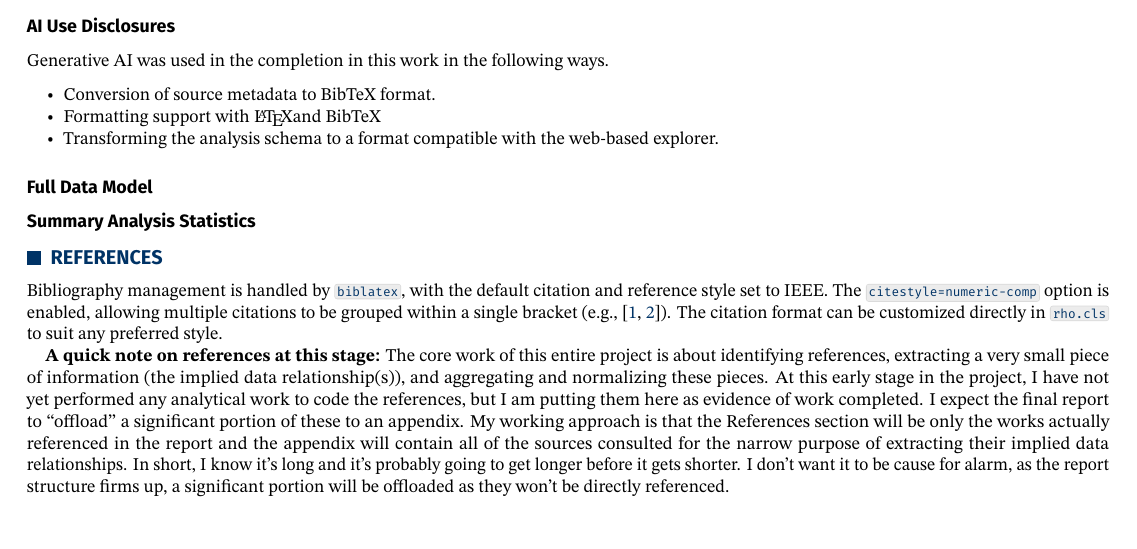
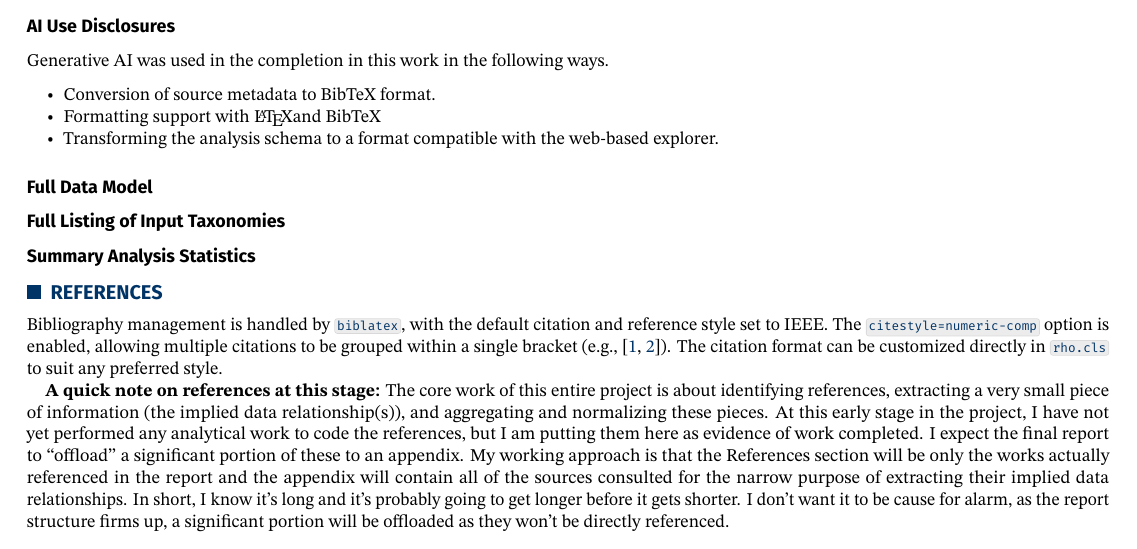
Before and after one commit to bricedobson/Privacy-Taxonomy, a LaTeX document (main.tex): part of page 4 of 4, cut so that both start at the same text. Compiled offline with pdfLaTeX.

Commit message:
Updates from Overleaf

```diff
--- a/main.tex
+++ b/main.tex
@@ -216,6 +216,7 @@ Generative AI was used in the completion in this work in the following ways.
     \item Transforming the analysis schema to a format compatible with the web-based explorer.
 \end{itemize}
 \subsection*{Full Data Model}
+\subsection*{Full Listing of Input Taxonomies}
 \subsection*{Summary Analysis Statistics}
 \section*{References}
 %----------------------------------------------------------
```
